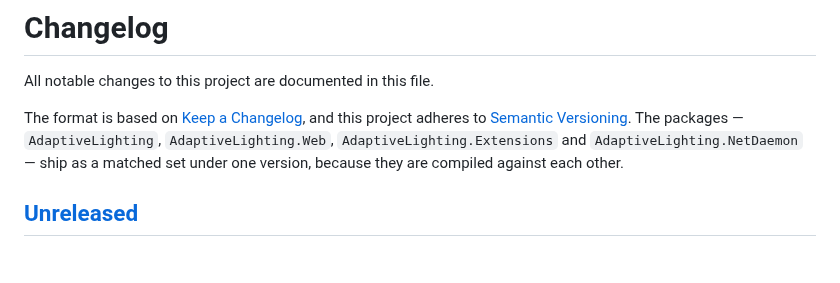
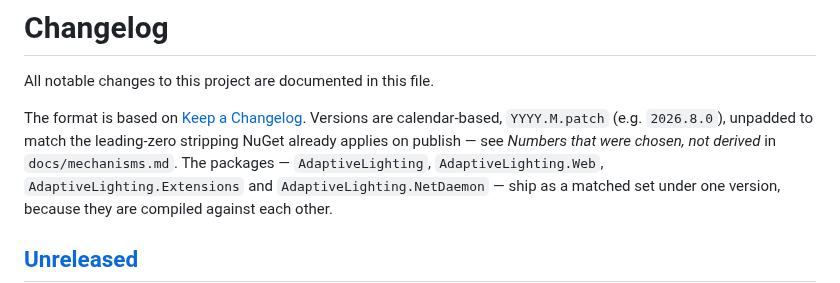
Before and after one commit to 0z00z0/adaptivelighting, a Markdown page: CHANGELOG.md, the part around the change. Drawn GitHub-style; blank space fills up the shorter version.

Commit message:
docs: record the unpadded-month version decision
NuGet strips a leading zero from each numeric segment on publish, so
v2026.08.0 published as 2026.8.0. Next release drops the padding to
match, and the changelog header now states the calendar scheme instead
of the stale semver claim.

```diff
--- a/CHANGELOG.md
+++ b/CHANGELOG.md
@@ -2,8 +2,10 @@
 
 All notable changes to this project are documented in this file.
 
-The format is based on [Keep a Changelog](https://keepachangelog.com/en/1.1.0/), and this project
-adheres to [Semantic Versioning](https://semver.org/spec/v2.0.0.html). The packages —
+The format is based on [Keep a Changelog](https://keepachangelog.com/en/1.1.0/). Versions are
+calendar-based, `YYYY.M.patch` (e.g. `2026.8.0`), unpadded to match the leading-zero stripping NuGet
+already applies on publish — see *Numbers that were chosen, not derived* in `docs/mechanisms.md`.
+The packages —
 `AdaptiveLighting`, `AdaptiveLighting.Web`, `AdaptiveLighting.Extensions` and
 `AdaptiveLighting.NetDaemon` — ship as a matched set under one version, because they are compiled
 against each other.
```
Also changed, not shown: docs/mechanisms.md (+1 -0 lines).
